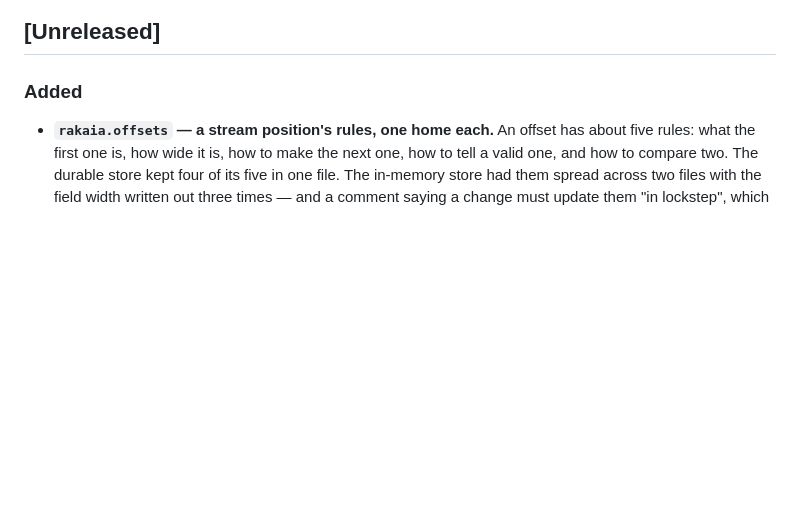
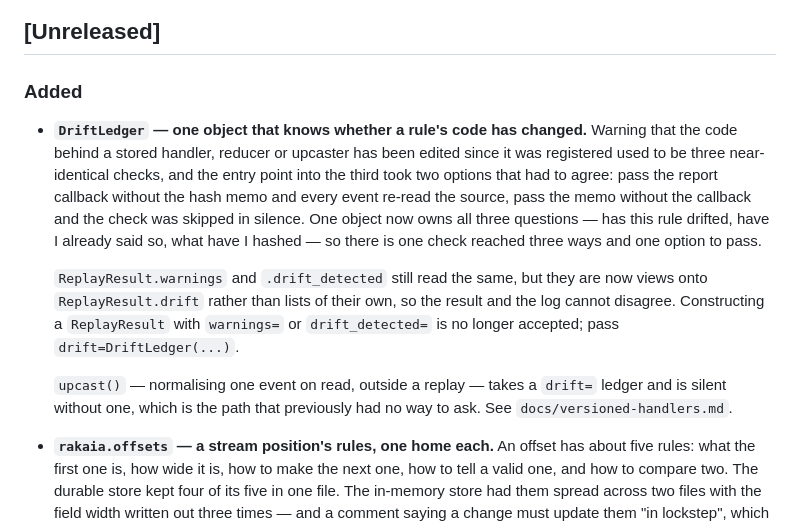
Before and after one commit to joshbrooks/rakaia, a Markdown page: CHANGELOG.md, the part around the change. GitHub-like rendering; blank space fills up the shorter version.

```diff
--- a/CHANGELOG.md
+++ b/CHANGELOG.md
@@ -10,6 +10,24 @@ runnable demo for each.
 ## [Unreleased]
 
 ### Added
+
+- **`DriftLedger` — one object that knows whether a rule's code has changed.**
+  Warning that the code behind a stored handler, reducer or upcaster has been
+  edited since it was registered used to be three near-identical checks, and the
+  entry point into the third took two options that had to agree: pass the report
+  callback without the hash memo and every event re-read the source, pass the memo
+  without the callback and the check was skipped in silence. One object now owns
+  all three questions — has this rule drifted, have I already said so, what have I
+  hashed — so there is one check reached three ways and one option to pass.
+
+  `ReplayResult.warnings` and `.drift_detected` still read the same, but they are
+  now views onto `ReplayResult.drift` rather than lists of their own, so the result
+  and the log cannot disagree. Constructing a `ReplayResult` with `warnings=` or
+  `drift_detected=` is no longer accepted; pass `drift=DriftLedger(...)`.
+
+  `upcast()` — normalising one event on read, outside a replay — takes a `drift=`
+  ledger and is silent without one, which is the path that previously had no way
+  to ask. See `docs/versioned-handlers.md`.
 
 - **`rakaia.offsets` — a stream position's rules, one home each.** An offset has
   about five rules: what the first one is, how wide it is, how to make the next
```
Also changed, not shown: docs/api-reference.md (+1 -1 lines).
